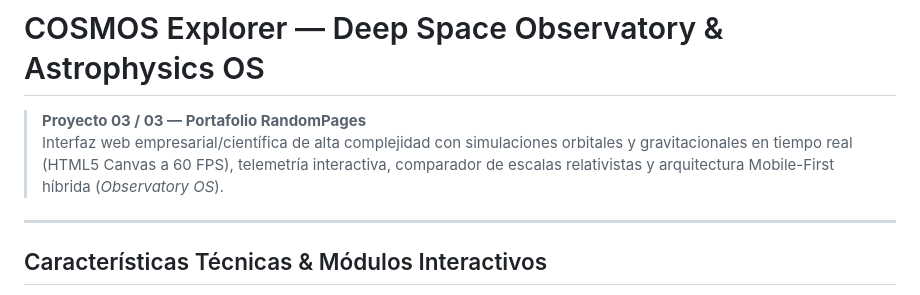
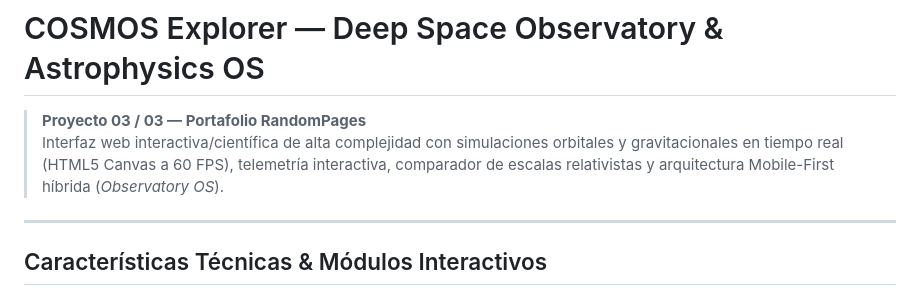
Before and after one commit to Jeskox/Aleph-Portfolio, a Markdown page: CosmosPage/README.md, the part around the change. GitHub-like rendering.

```diff
--- a/CosmosPage/README.md
+++ b/CosmosPage/README.md
@@ -1,7 +1,7 @@
 # COSMOS Explorer — Deep Space Observatory & Astrophysics OS
 
 > **Proyecto 03 / 03 — Portafolio RandomPages**
-> Interfaz web empresarial/científica de alta complejidad con simulaciones orbitales y gravitacionales en tiempo real (HTML5 Canvas a 60 FPS), telemetría interactiva, comparador de escalas relativistas y arquitectura Mobile-First híbrida (*Observatory OS*).
+> Interfaz web interactiva/científica de alta complejidad con simulaciones orbitales y gravitacionales en tiempo real (HTML5 Canvas a 60 FPS), telemetría interactiva, comparador de escalas relativistas y arquitectura Mobile-First híbrida (*Observatory OS*).
 
 ---
 
```
